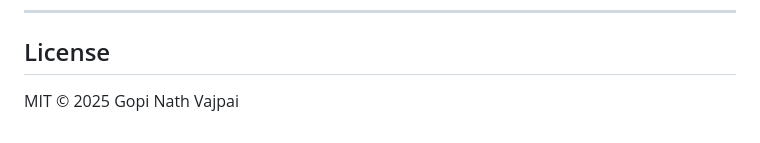
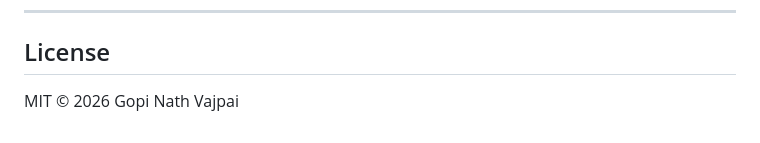
Before and after one commit to gvajpai/dineExpand, a Markdown page: README.md, the part around the change. Rendered like a GitHub page.

Commit message:
Fix license year in README footer

```diff
--- a/README.md
+++ b/README.md
@@ -211,4 +211,4 @@ If you use `dineExpand` in published research, please cite:
 
 ## License
 
-MIT © 2025 Gopi Nath Vajpai
+MIT © 2026 Gopi Nath Vajpai
```
